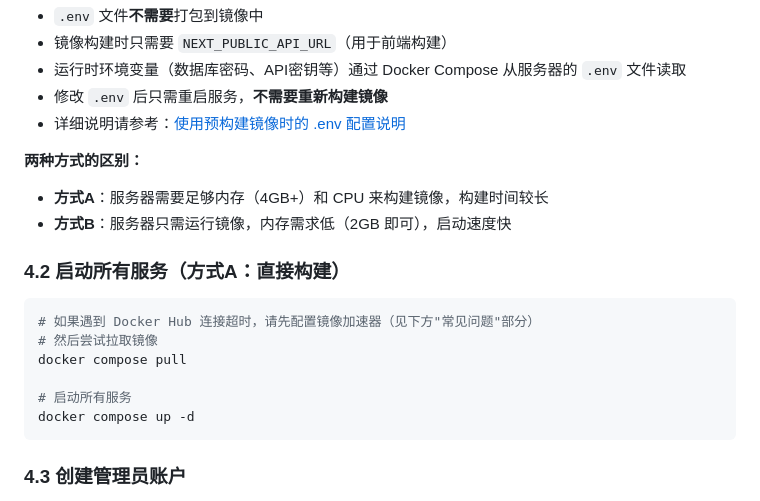
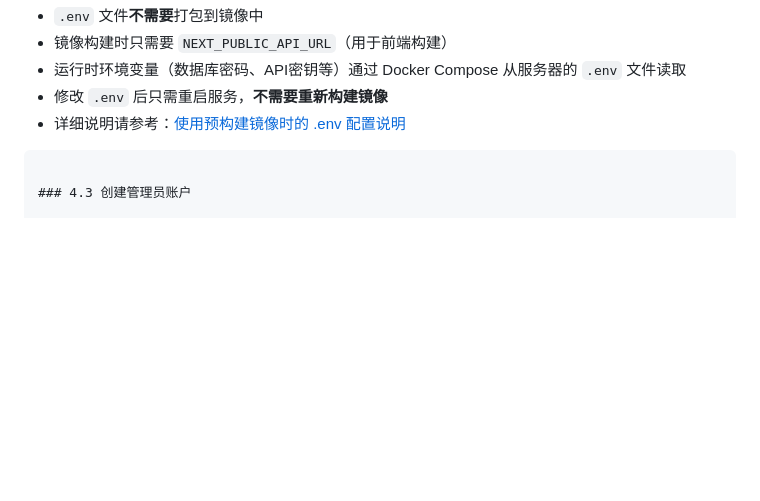
Before and after one commit to wang1st/z-pulse, a Markdown page: docs/deployment/aliyun.md, the part around the change. GitHub-like rendering; blank space fills up the shorter version.

Commit message:
fix: 删除文档中剩余的旧部署方式说明

````diff
--- a/docs/deployment/aliyun.md
+++ b/docs/deployment/aliyun.md
@@ -364,20 +364,6 @@ docker compose -f docker-compose.prod.yml ps
 - 修改 `.env` 后只需重启服务，**不需要重新构建镜像**
 - 详细说明请参考：[使用预构建镜像时的 .env 配置说明](env-for-prebuilt-images.md)
 
-**两种方式的区别：**
-
-- **方式A**：服务器需要足够内存（4GB+）和 CPU 来构建镜像，构建时间较长
-- **方式B**：服务器只需运行镜像，内存需求低（2GB 即可），启动速度快
-
-### 4.2 启动所有服务（方式A：直接构建）
-
-```bash
-# 如果遇到 Docker Hub 连接超时，请先配置镜像加速器（见下方"常见问题"部分）
-# 然后尝试拉取镜像
-docker compose pull
-
-# 启动所有服务
-docker compose up -d
 ```
 
 ### 4.3 创建管理员账户
````
